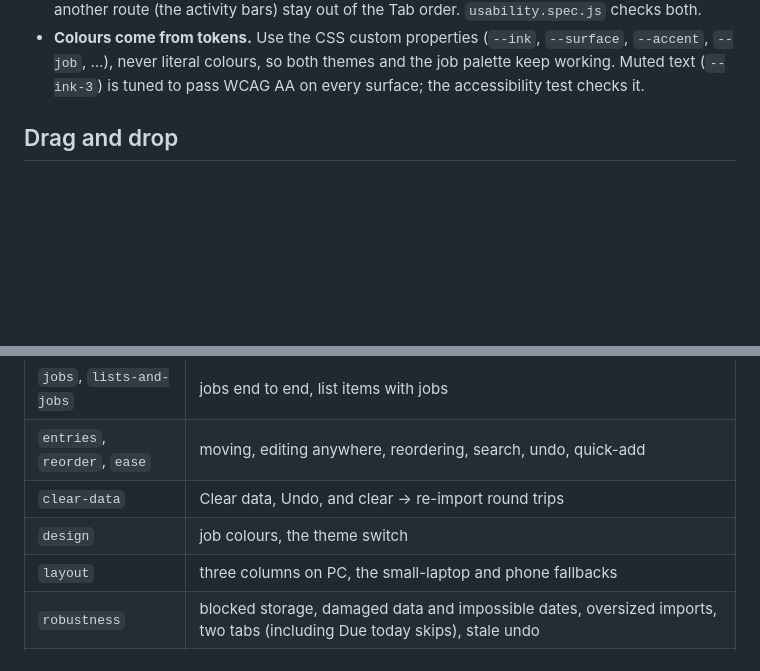
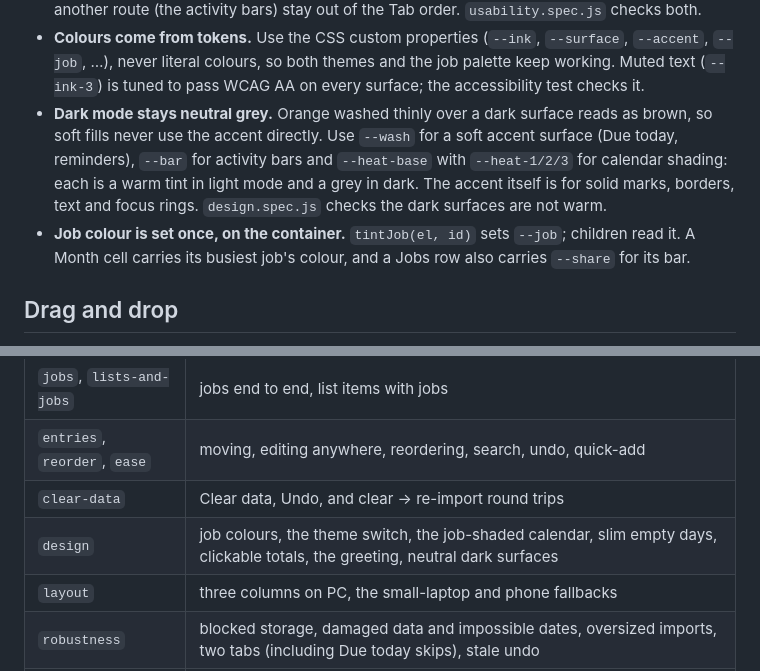
Before and after one commit to Stefs-Time/Track, a Markdown page: docs/ARCHITECTURE.md, 2 parts joined by grey strips. Rendered like a GitHub page; blank space fills up the shorter version.

```diff
--- a/docs/ARCHITECTURE.md
+++ b/docs/ARCHITECTURE.md
@@ -124,6 +124,16 @@ by the renderer. Focus is restored explicitly afterwards (`refocusEntry`).
   `--surface`, `--accent`, `--job`, …), never literal colours, so both themes
   and the job palette keep working. Muted text (`--ink-3`) is tuned to
   pass WCAG AA on every surface; the accessibility test checks it.
+- **Dark mode stays neutral grey.** Orange washed thinly over a dark surface
+  reads as brown, so soft fills never use the accent directly. Use `--wash`
+  for a soft accent surface (Due today, reminders), `--bar` for activity
+  bars and `--heat-base` with `--heat-1/2/3` for calendar shading: each is
+  a warm tint in light mode and a grey in dark. The accent itself is for
+  solid marks, borders, text and focus rings. `design.spec.js` checks the
+  dark surfaces are not warm.
+- **Job colour is set once, on the container.** `tintJob(el, id)` sets
+  `--job`; children read it. A Month cell carries its busiest job's colour,
+  and a Jobs row also carries `--share` for its bar.
 
 ## Drag and drop
 
@@ -246,7 +256,7 @@ real server in Chromium:
 | `jobs`, `lists-and-jobs` | jobs end to end, list items with jobs |
 | `entries`, `reorder`, `ease` | moving, editing anywhere, reordering, search, undo, quick-add |
 | `clear-data` | Clear data, Undo, and clear → re-import round trips |
-| `design` | job colours, the theme switch |
+| `design` | job colours, the theme switch, the job-shaded calendar, slim empty days, clickable totals, the greeting, neutral dark surfaces |
 | `layout` | three columns on PC, the small-laptop and phone fallbacks |
 | `robustness` | blocked storage, damaged data and impossible dates, oversized imports, two tabs (including Due today skips), stale undo |
 | `safety` | CSV formula guard, undoing imports, the backup reminder, the error net, midnight, a speed budget at 10,000 entries |
```
Also changed, not shown: CHANGELOG.md (+20 -0 lines), README.md (+4 -3 lines), docs/screenshots/day.jpg, docs/screenshots/job.jpg, docs/screenshots/month.jpg, docs/screenshots/phone-dark.jpg, 6 other files.
